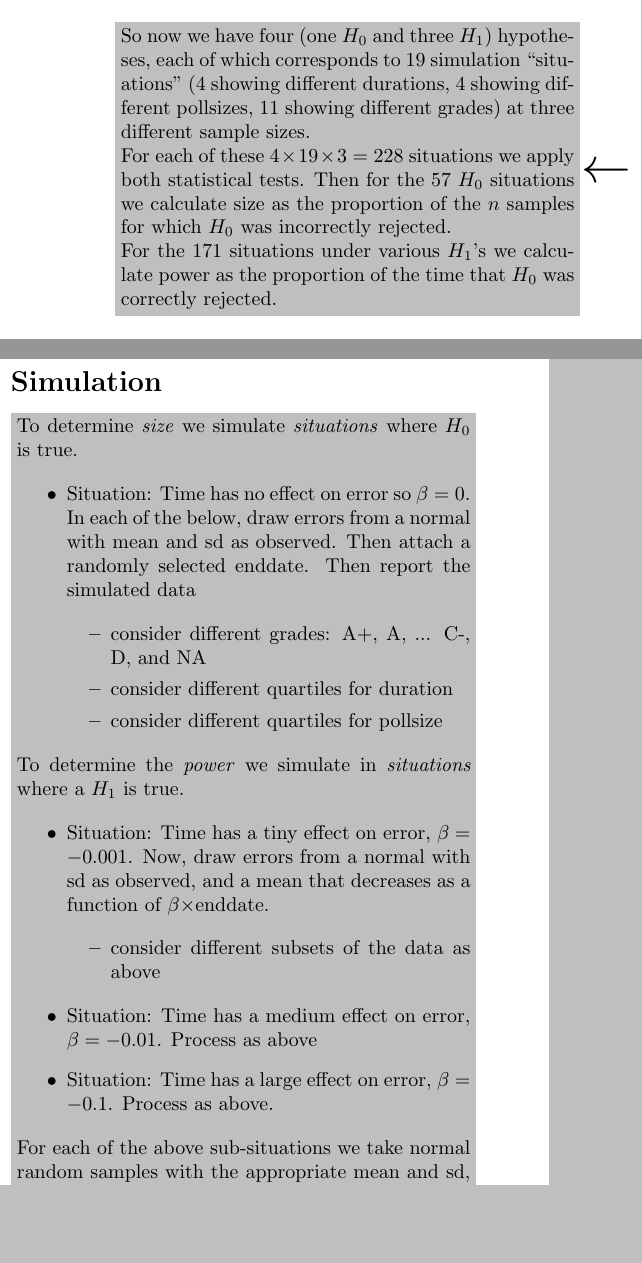
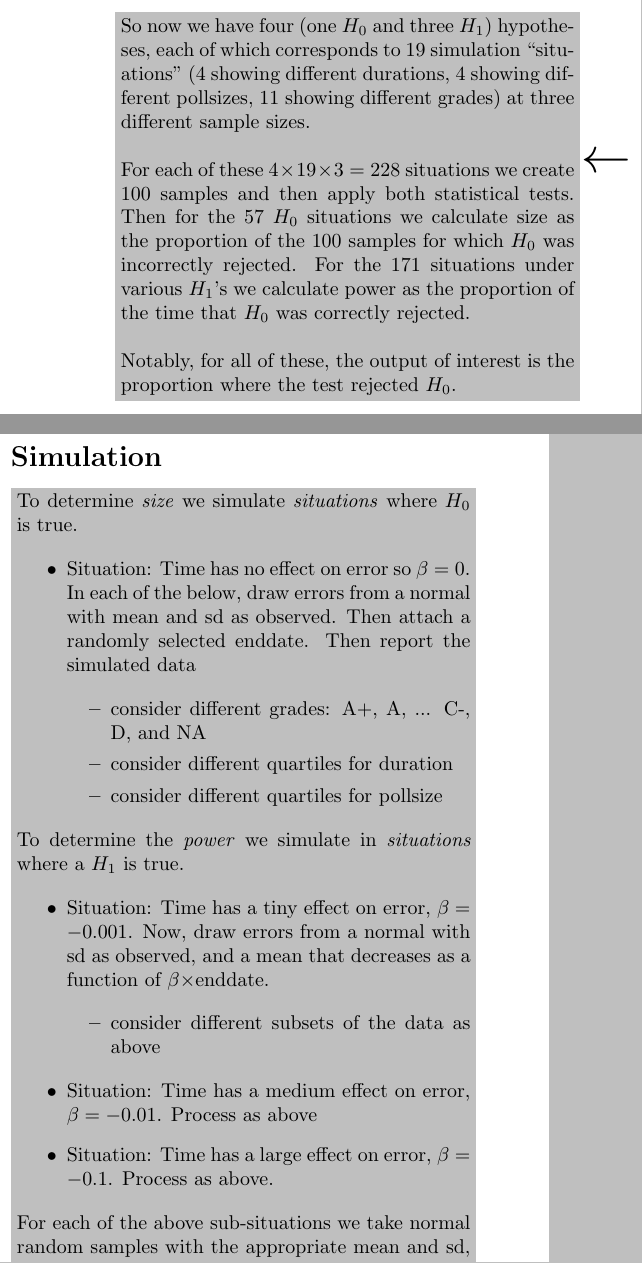
Before and after one commit to robsonedwards/monte-carlo, a LaTeX document (diagram.tex): two parts of the columns of the page, joined at a grey line, cut so that both start at the same text, the shorter picture padded with empty space. Compiled offline with pdfLaTeX.

Commit message:
Fix bug, basically

```diff
--- a/diagram.tex
+++ b/diagram.tex
@@ -57,9 +57,15 @@ Assume poll errors are drawn from a normal distribution with a variance that is
 \diabox{8cm}{
 So now we have four (one $H_0$ and three $H_1$) hypotheses, each of which corresponds to 19 simulation ``situations'' (4 showing different durations, 4 showing different pollsizes, 11 showing different grades) at three different sample sizes.
 
-For each of these $4 \times 19 \times 3 = 228$ situations we apply both statistical tests. Then for the 57 $H_0$ situations we calculate size as the proportion of the $n$ samples for which $H_0$ was incorrectly rejected.
+~
 
+For each of these $4 \times 19 \times 3 = 228$ situations we create 100 samples and then apply both statistical tests.
+Then for the 57 $H_0$ situations we calculate size as the proportion of the 100 samples for which $H_0$ was incorrectly rejected.
 For the 171 situations under various $H_1$'s we calculate power as the proportion of the time that $H_0$ was correctly rejected.
+
+~
+
+Notably, for all of these, the output of interest is the proportion where the test rejected $H_0$.
 }
 
 \end{minipage}
```
